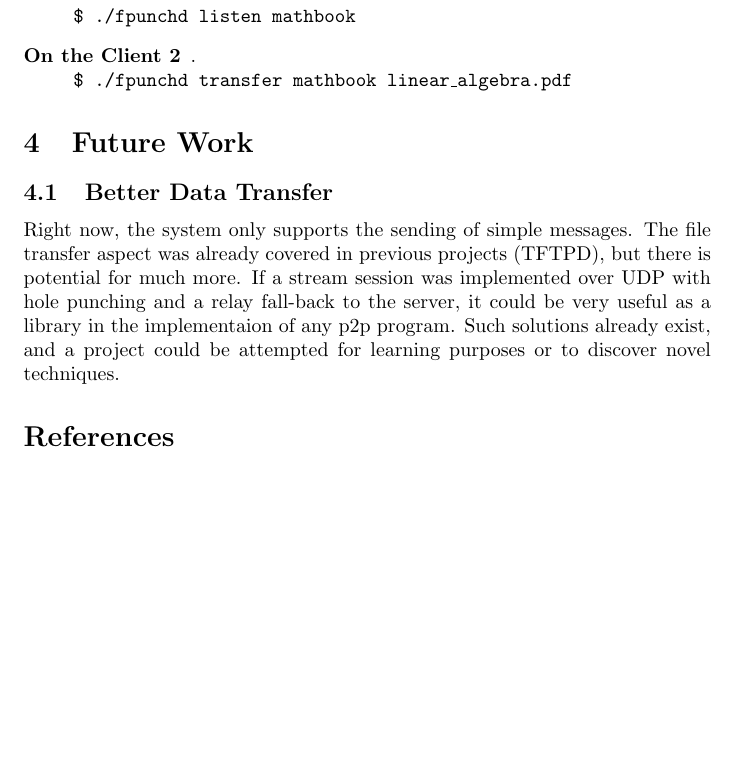
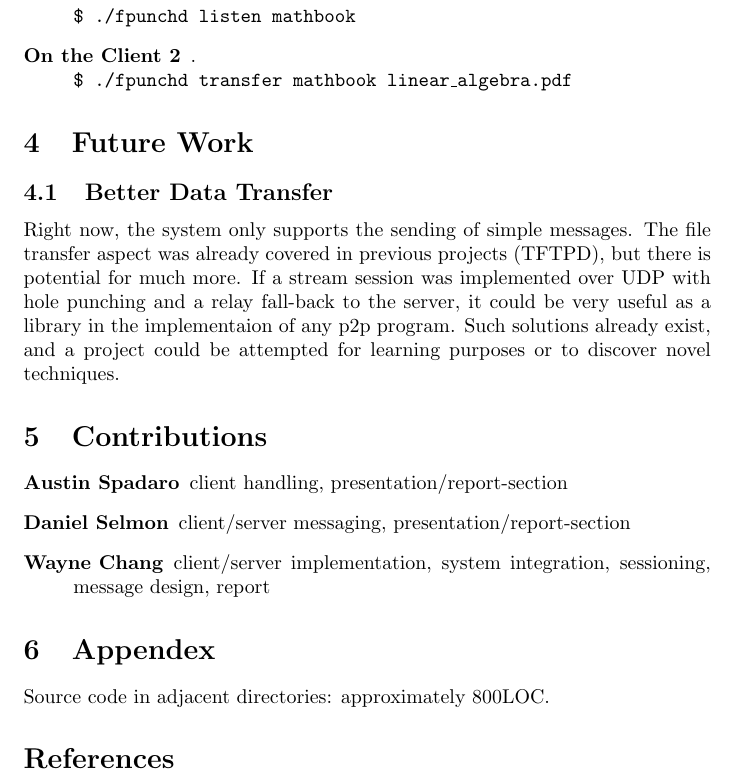
Before and after one commit to waynechang/fpunch, a LaTeX document (report/report.tex): part of page 5 of 5, cut so that both start at the same text, the shorter picture padded with empty space. Compiled offline with pdfLaTeX.

Commit message:
report appendix

```diff
--- a/report/report.tex
+++ b/report/report.tex
@@ -102,6 +102,16 @@ An example use of the system (in order):
 \subsection{Better Data Transfer}
 Right now, the system only supports the sending of simple messages. The file transfer aspect was already covered in previous projects (TFTPD), but there is potential for much more. If a stream session was implemented over UDP with hole punching and a relay fall-back to the server, it could be very useful as a library in the implementaion of any p2p program. Such solutions already exist, and a project could be attempted for learning purposes or to discover novel techniques.
 
+\section{Contributions}
+\begin{description}
+	\item[\textbf{Austin Spadaro}] client handling, presentation/report-section
+	\item[\textbf{Daniel Selmon}] client/server messaging, presentation/report-section
+	\item[\textbf{Wayne Chang}] client/server implementation, system integration, sessioning, message design, report
+\end{description}
+
+\section{Appendex}
+Source code in adjacent directories: approximately 800LOC.
+
 \bibliographystyle{plain}
 \bibliography{references}
 \end{document}
```
Also changed, not shown: report/report.pdf.
